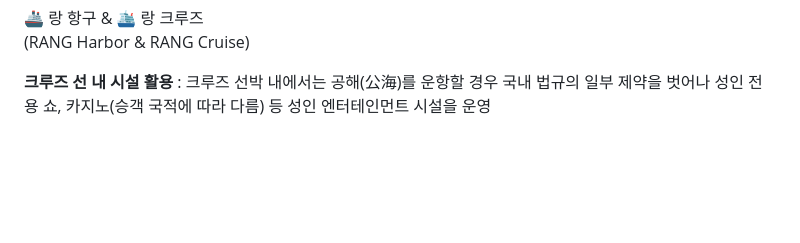
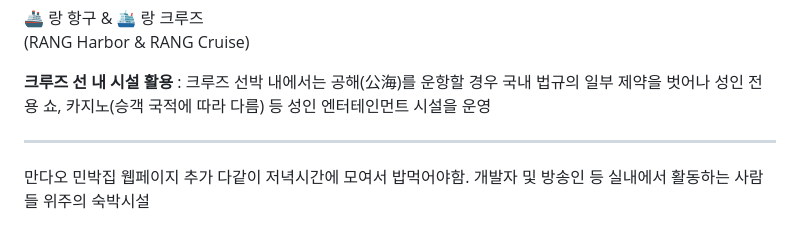
Before and after one commit to Gijn2/RangCo, a Markdown page: README.md, the part around the change. Drawn GitHub-style; blank space fills up the shorter version.

Commit message:
Update README.md
Signed-off-by: Gijn2 <167487112+Gijn2@users.noreply.github.com>

```diff
--- a/README.md
+++ b/README.md
@@ -74,3 +74,9 @@ Artistic Performance: IP 기반의 뮤지컬 및 미디어 아트 전시. <br/>
 
 **크루즈 선 내 시설 활용**
 : 크루즈 선박 내에서는 공해(公海)를 운항할 경우 국내 법규의 일부 제약을 벗어나 성인 전용 쇼, 카지노(승객 국적에 따라 다름) 등 성인 엔터테인먼트 시설을 운영
+
+----------------
+
+만다오 민박집 웹페이지 추가
+다같이 저녁시간에 모여서 밥먹어야함.
+개발자 및 방송인 등 실내에서 활동하는 사람들 위주의 숙박시설
```
